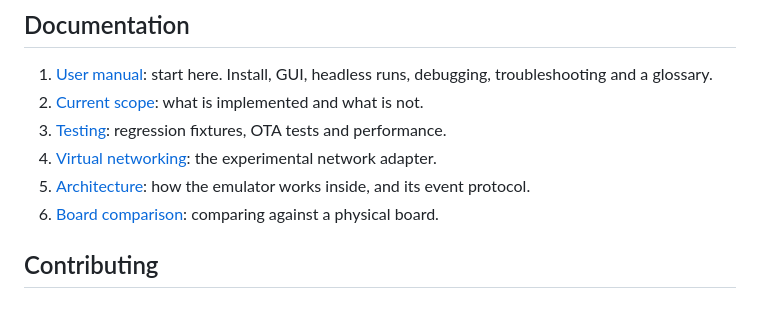
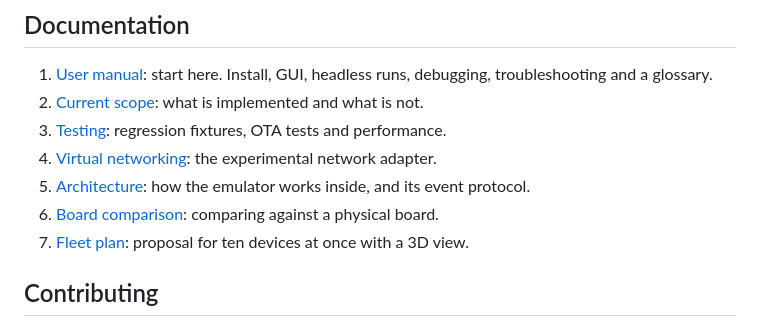
Before and after one commit to digitake/esp8266-emulator, a Markdown page: README.md, the part around the change. Rendered like a GitHub page.

```diff
--- a/README.md
+++ b/README.md
@@ -179,6 +179,7 @@ the image. The GUI server only listens on 127.0.0.1 and refuses other host names
 4. [Virtual networking](docs/NETWORKING.md): the experimental network adapter.
 5. [Architecture](docs/ARCHITECTURE.md): how the emulator works inside, and its event protocol.
 6. [Board comparison](docs/BOARD-COMPARISON.md): comparing against a physical board.
+7. [Fleet plan](docs/FLEET-PLAN.md): proposal for ten devices at once with a 3D view.
 
 ## Contributing
 
```
Also changed, not shown: docs/FLEET-PLAN.md (added, +121 -0 lines).
